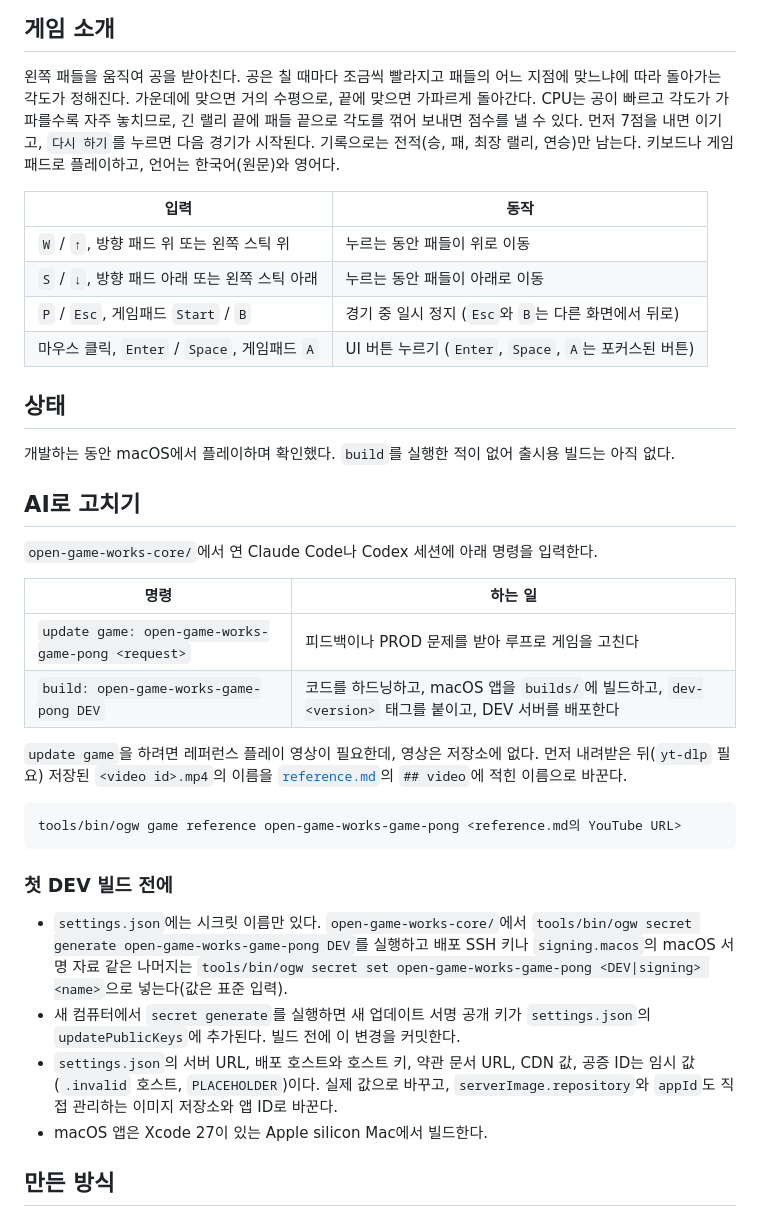
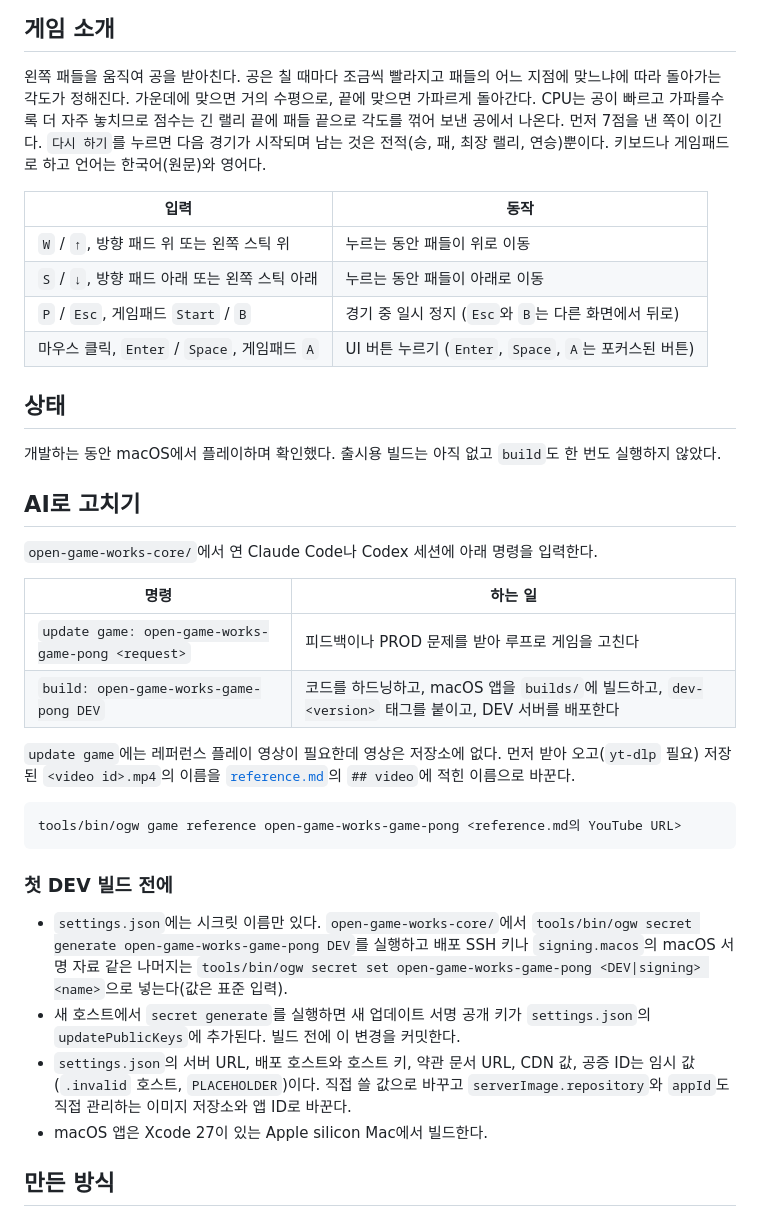
Before and after one commit to wnsrn3436/open-game-works-game-pong, a Markdown page: README.ko.md, the part around the change. Rendered like a GitHub page.

Commit message:
README: keep the wording of the polish commits, fix only translated-sounding phrases

````diff
--- a/README.ko.md
+++ b/README.ko.md
@@ -27,9 +27,9 @@ tools/bin/ogw instance stop <id>
 ## 게임 소개
 
 왼쪽 패들을 움직여 공을 받아친다. 공은 칠 때마다 조금씩 빨라지고 패들의 어느 지점에 맞느냐에 따라 돌아가는 각도가
-정해진다. 가운데에 맞으면 거의 수평으로, 끝에 맞으면 가파르게 돌아간다. CPU는 공이 빠르고 각도가 가파를수록 자주
-놓치므로, 긴 랠리 끝에 패들 끝으로 각도를 꺾어 보내면 점수를 낼 수 있다. 먼저 7점을 내면 이기고, `다시 하기`를
-누르면 다음 경기가 시작된다. 기록으로는 전적(승, 패, 최장 랠리, 연승)만 남는다. 키보드나 게임패드로 플레이하고, 언어는
+정해진다. 가운데에 맞으면 거의 수평으로, 끝에 맞으면 가파르게 돌아간다. CPU는 공이 빠르고 가파를수록 더 자주
+놓치므로 점수는 긴 랠리 끝에 패들 끝으로 각도를 꺾어 보낸 공에서 나온다. 먼저 7점을 낸 쪽이 이긴다. `다시 하기`를
+누르면 다음 경기가 시작되며 남는 것은 전적(승, 패, 최장 랠리, 연승)뿐이다. 키보드나 게임패드로 하고 언어는
 한국어(원문)와 영어다.
 
 | 입력 | 동작 |
@@ -41,7 +41,7 @@ tools/bin/ogw instance stop <id>
 
 ## 상태
 
-개발하는 동안 macOS에서 플레이하며 확인했다. `build`를 실행한 적이 없어 출시용 빌드는 아직 없다.
+개발하는 동안 macOS에서 플레이하며 확인했다. 출시용 빌드는 아직 없고 `build`도 한 번도 실행하지 않았다.
 
 ## AI로 고치기
 
@@ -52,7 +52,7 @@ tools/bin/ogw instance stop <id>
 | `update game: open-game-works-game-pong <request>` | 피드백이나 PROD 문제를 받아 루프로 게임을 고친다 |
 | `build: open-game-works-game-pong DEV` | 코드를 하드닝하고, macOS 앱을 `builds/`에 빌드하고, `dev-<version>` 태그를 붙이고, DEV 서버를 배포한다 |
 
-`update game`을 하려면 레퍼런스 플레이 영상이 필요한데, 영상은 저장소에 없다. 먼저 내려받은 뒤(`yt-dlp` 필요) 저장된
+`update game`에는 레퍼런스 플레이 영상이 필요한데 영상은 저장소에 없다. 먼저 받아 오고(`yt-dlp` 필요) 저장된
 `<video id>.mp4`의 이름을 [`reference.md`](records/setup/reference/reference.md)의 `## video`에 적힌 이름으로 바꾼다.
 
 ```sh
@@ -65,10 +65,10 @@ tools/bin/ogw game reference open-game-works-game-pong <reference.md의 YouTube
   `tools/bin/ogw secret generate open-game-works-game-pong DEV`를 실행하고 배포 SSH 키나 `signing.macos`의 macOS
   서명 자료 같은 나머지는 `tools/bin/ogw secret set open-game-works-game-pong <DEV|signing> <name>`으로
   넣는다(값은 표준 입력).
-- 새 컴퓨터에서 `secret generate`를 실행하면 새 업데이트 서명 공개 키가 `settings.json`의 `updatePublicKeys`에 추가된다. 빌드
+- 새 호스트에서 `secret generate`를 실행하면 새 업데이트 서명 공개 키가 `settings.json`의 `updatePublicKeys`에 추가된다. 빌드
   전에 이 변경을 커밋한다.
 - `settings.json`의 서버 URL, 배포 호스트와 호스트 키, 약관 문서 URL, CDN 값, 공증 ID는 임시 값(`.invalid`
-  호스트, `PLACEHOLDER`)이다. 실제 값으로 바꾸고, `serverImage.repository`와 `appId`도 직접 관리하는 이미지
+  호스트, `PLACEHOLDER`)이다. 직접 쓸 값으로 바꾸고 `serverImage.repository`와 `appId`도 직접 관리하는 이미지
   저장소와 앱 ID로 바꾼다.
 - macOS 앱은 Xcode 27이 있는 Apple silicon Mac에서 빌드한다.
 
````
